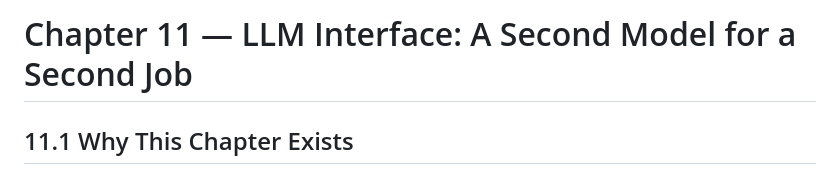
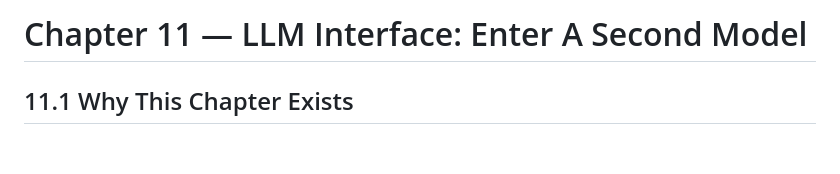
Before and after one commit to rioffe/intro_to_ai_software_engineering, a Markdown page: manuscript/12-llm-interface.md, the part around the change. GitHub-like rendering; blank space fills up the shorter version.

Commit message:
changed title of llm interface chapter

```diff
--- a/manuscript/12-llm-interface.md
+++ b/manuscript/12-llm-interface.md
@@ -1,4 +1,4 @@
-# Chapter 11 — LLM Interface: A Second Model for a Second Job
+# Chapter 11 — LLM Interface: Enter A Second Model
 
 ## 11.1 Why This Chapter Exists
 
```
